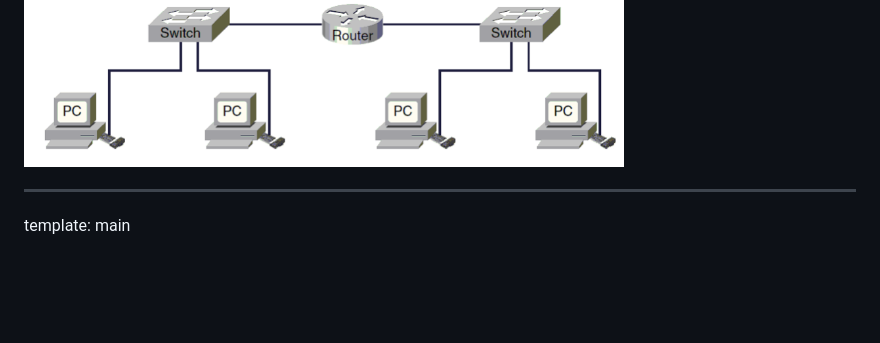
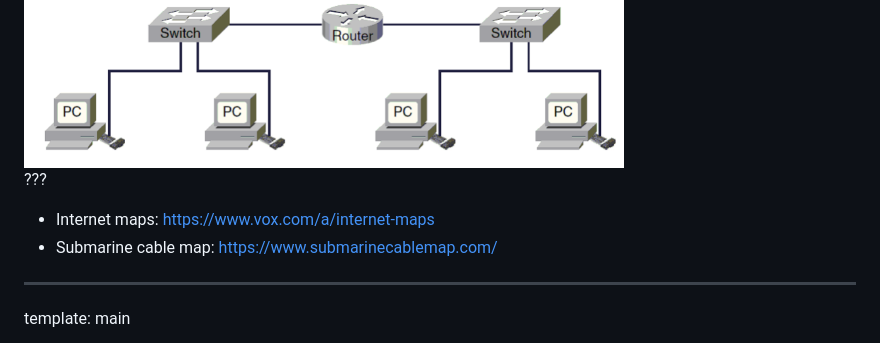
Before and after one commit to mks65/slides, a Markdown page: networking.md, the part around the change. GitHub-like rendering; blank space fills up the shorter version.

```diff
--- a/networking.md
+++ b/networking.md
@@ -214,6 +214,11 @@ Inernet Protocol (IP) covers the standards for addressing and packet format.
 
 <img src="assets/l32_internet.png" class="center" width="600">
 
+???
+* Internet maps: https://www.vox.com/a/internet-maps
+* Submarine cable map: https://www.submarinecablemap.com/
+
+
 ---
 template: main
 
```
